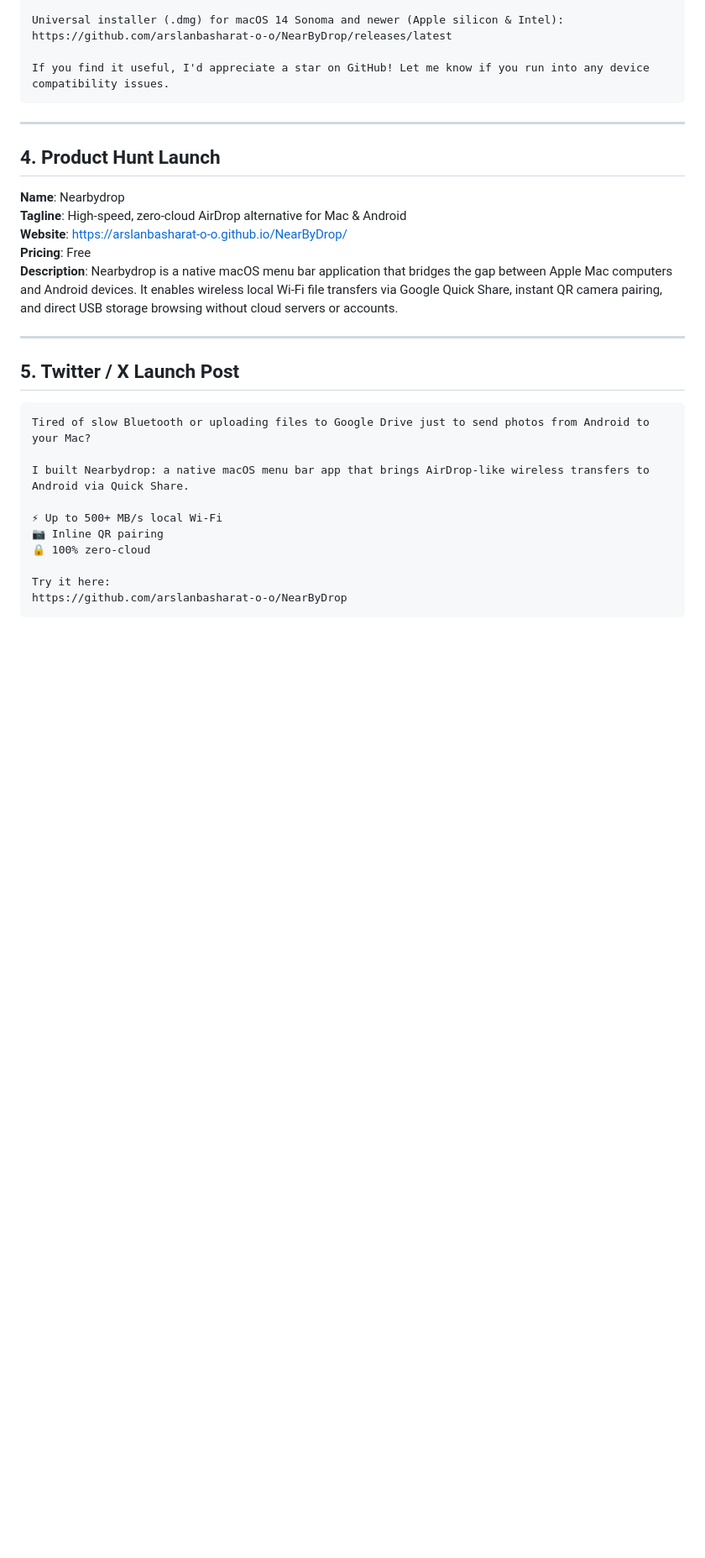
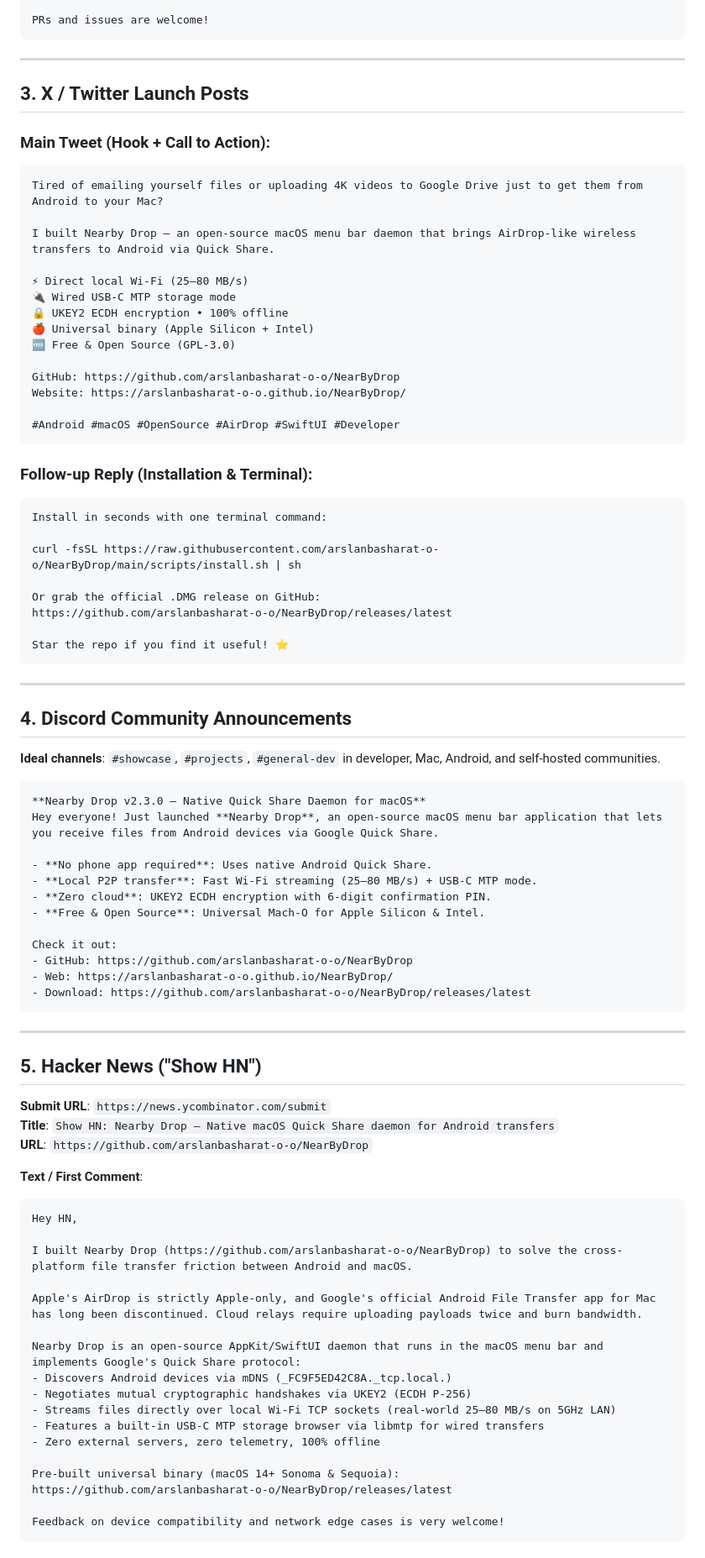
Before and after one commit to arslanbasharat-o-o/NearByDrop, a Markdown page: LAUNCH_TRAFFIC_GUIDE.md, the part around one of its changes. Shown at 84% size. Drawn GitHub-style; blank space fills up the shorter version.

````diff
--- a/LAUNCH_TRAFFIC_GUIDE.md
+++ b/LAUNCH_TRAFFIC_GUIDE.md
@@ -71,33 +70,87 @@ So I created **Nearbydrop**: https://github.com/arslanbasharat-o-o/NearByDrop
 
-Universal installer (.dmg) for macOS 14 Sonoma and newer (Apple silicon & Intel):
-https://github.com/arslanbasharat-o-o/NearByDrop/releases/latest
-
-If you find it useful, I'd appreciate a star on GitHub! Let me know if you run into any device compatibility issues.
+PRs and issues are welcome!
 ```
 
 ---
 
-## 4. Product Hunt Launch
+## 3. X / Twitter Launch Posts
 
-**Name**: Nearbydrop
-**Tagline**: High-speed, zero-cloud AirDrop alternative for Mac & Android
-**Website**: https://arslanbasharat-o-o.github.io/NearByDrop/
-**Pricing**: Free
-**Description**: Nearbydrop is a native macOS menu bar application that bridges the gap between Apple Mac computers and Android devices. It enables wireless local Wi-Fi file transfers via Google Quick Share, instant QR camera pairing, and direct USB storage browsing without cloud servers or accounts.
+### Main Tweet (Hook + Call to Action):
+```text
+Tired of emailing yourself files or uploading 4K videos to Google Drive just to get them from Android to your Mac?
+
+I built Nearby Drop — an open-source macOS menu bar daemon that brings AirDrop-like wireless transfers to Android via Quick Share.
+
+⚡ Direct local Wi-Fi (25–80 MB/s)
+🔌 Wired USB-C MTP storage mode
+🔒 UKEY2 ECDH encryption • 100% offline
+🍎 Universal binary (Apple Silicon + Intel)
+🆓 Free & Open Source (GPL-3.0)
+
+GitHub: https://github.com/arslanbasharat-o-o/NearByDrop
+Website: https://arslanbasharat-o-o.github.io/NearByDrop/
+
+#Android #macOS #OpenSource #AirDrop #SwiftUI #Developer
+```
+
+### Follow-up Reply (Installation & Terminal):
+```text
+Install in seconds with one terminal command:
+
+curl -fsSL https://raw.githubusercontent.com/arslanbasharat-o-o/NearByDrop/main/scripts/install.sh | sh
+
+Or grab the official .DMG release on GitHub:
+https://github.com/arslanbasharat-o-o/NearByDrop/releases/latest
+
+Star the repo if you find it useful! ⭐
+```
 
 ---
 
-## 5. Twitter / X Launch Post
+## 4. Discord Community Announcements
 
+**Ideal channels**: `#showcase`, `#projects`, `#general-dev` in developer, Mac, Android, and self-hosted communities.
+
+```markdown
+**Nearby Drop v2.3.0 — Native Quick Share Daemon for macOS**
+Hey everyone! Just launched **Nearby Drop**, an open-source macOS menu bar application that lets you receive files from Android devices via Google Quick Share.
+
+- **No phone app required**: Uses native Android Quick Share.
+- **Local P2P transfer**: Fast Wi-Fi streaming (25–80 MB/s) + USB-C MTP mode.
+- **Zero cloud**: UKEY2 ECDH encryption with 6-digit confirmation PIN.
+- **Free & Open Source**: Universal Mach-O for Apple Silicon & Intel.
+
+Check it out:
+- GitHub: https://github.com/arslanbasharat-o-o/NearByDrop
+- Web: https://arslanbasharat-o-o.github.io/NearByDrop/
+- Download: https://github.com/arslanbasharat-o-o/NearByDrop/releases/latest
 ```
-Tired of slow Bluetooth or uploading files to Google Drive just to send photos from Android to your Mac?
 
-I built Nearbydrop: a native macOS menu bar app that brings AirDrop-like wireless transfers to Android via Quick Share.
+---
 
-⚡ Up to 500+ MB/s local Wi-Fi
-📷 Inline QR pairing
-🔒 100% zero-cloud
+## 5. Hacker News ("Show HN")
 
-Try it here:
-https://github.com/arslanbasharat-o-o/NearByDrop
+**Submit URL**: `https://news.ycombinator.com/submit`
+**Title**: `Show HN: Nearby Drop – Native macOS Quick Share daemon for Android transfers`
+**URL**: `https://github.com/arslanbasharat-o-o/NearByDrop`
+
+**Text / First Comment**:
+```text
+Hey HN,
+
+I built Nearby Drop (https://github.com/arslanbasharat-o-o/NearByDrop) to solve the cross-platform file transfer friction between Android and macOS.
+
+Apple's AirDrop is strictly Apple-only, and Google's official Android File Transfer app for Mac has long been discontinued. Cloud relays require uploading payloads twice and burn bandwidth.
+
+Nearby Drop is an open-source AppKit/SwiftUI daemon that runs in the macOS menu bar and implements Google's Quick Share protocol:
+- Discovers Android devices via mDNS (_FC9F5ED42C8A._tcp.local.)
+- Negotiates mutual cryptographic handshakes via UKEY2 (ECDH P-256)
+- Streams files directly over local Wi-Fi TCP sockets (real-world 25–80 MB/s on 5GHz LAN)
+- Features a built-in USB-C MTP storage browser via libmtp for wired transfers
+- Zero external servers, zero telemetry, 100% offline
+
+Pre-built universal binary (macOS 14+ Sonoma & Sequoia):
+https://github.com/arslanbasharat-o-o/NearByDrop/releases/latest
+
+Feedback on device compatibility and network edge cases is very welcome!
 ```
````
Also changed, not shown: other parts of LAUNCH_TRAFFIC_GUIDE.md (+56 -45 lines).
